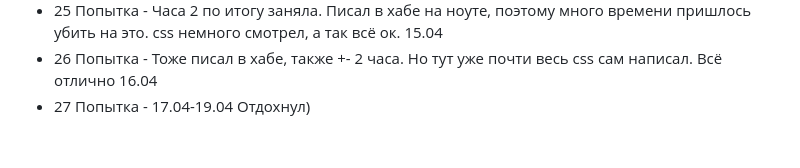
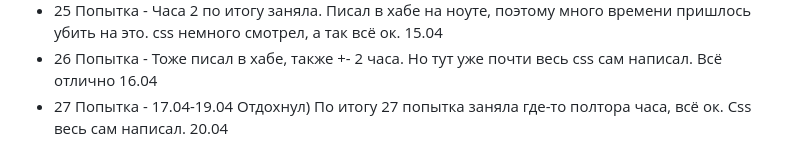
Before and after one commit to FreseFeaa/DemoExamAttempts, a Markdown page: README.md, the part around the change. Rendered like a GitHub page.

```diff
--- a/README.md
+++ b/README.md
@@ -210,4 +210,4 @@ fastapi dev main.py
 - 24 Попытка - Полтора часа. С базой всё ок, а вот css еще тыкаю. Так-т написал минут за 50, а остальное время просто пытался красивым сделать) 14.04
 - 25 Попытка - Часа 2 по итогу заняла. Писал в хабе на ноуте, поэтому много времени пришлось убить на это. css немного смотрел, а так всё ок. 15.04
 - 26 Попытка - Тоже писал в хабе, также +- 2 часа. Но тут уже почти весь css сам написал. Всё отлично 16.04
-- 27 Попытка - 17.04-19.04 Отдохнул)
+- 27 Попытка - 17.04-19.04 Отдохнул) По итогу 27 попытка заняла где-то полтора часа, всё ок. Css весь сам написал. 20.04
```
